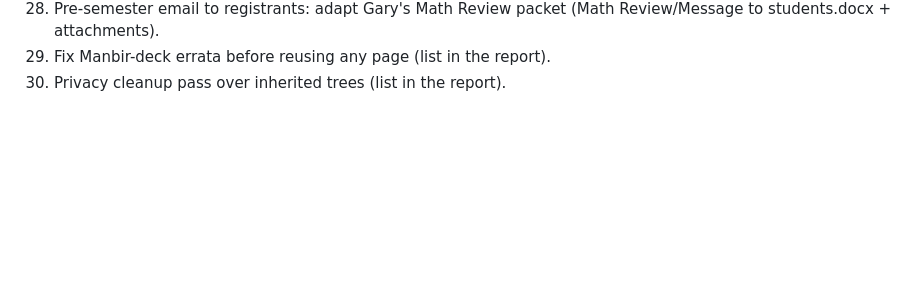
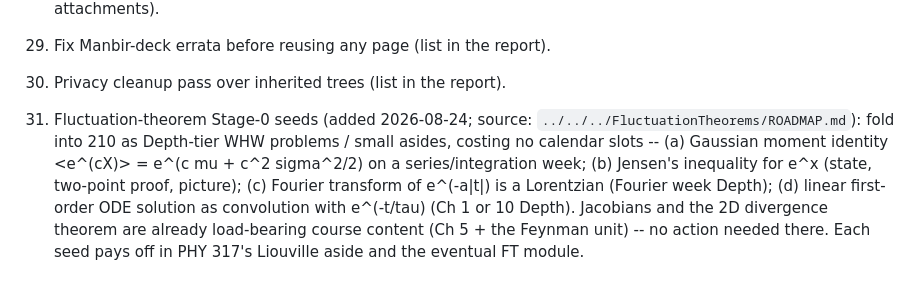
Before and after one commit to mglerner/MathematicalPhysics, a Markdown page: SyllabusAndFirstDay/2026/TODO.md, the part around the change. Drawn GitHub-style; blank space fills up the shorter version.

Commit message:
F2026 TODO: FT-arc Stage-0 seeds as Depth-tier candidates
Co-Authored-By: Claude Fable 5 <noreply@anthropic.com>

```diff
--- a/SyllabusAndFirstDay/2026/TODO.md
+++ b/SyllabusAndFirstDay/2026/TODO.md
@@ -163,3 +163,16 @@ WHW after them -- the final's practice set covers that material.
     (Math Review/Message to students.docx + attachments).
 29. Fix Manbir-deck errata before reusing any page (list in the report).
 30. Privacy cleanup pass over inherited trees (list in the report).
+
+31. Fluctuation-theorem Stage-0 seeds (added 2026-08-24; source:
+    `../../../FluctuationTheorems/ROADMAP.md`): fold into 210 as
+    Depth-tier WHW problems / small asides, costing no calendar
+    slots -- (a) Gaussian moment identity <e^(cX)> = e^(c mu + c^2
+    sigma^2/2) on a series/integration week; (b) Jensen's inequality
+    for e^x (state, two-point proof, picture); (c) Fourier transform
+    of e^(-a|t|) is a Lorentzian (Fourier week Depth); (d) linear
+    first-order ODE solution as convolution with e^(-t/tau) (Ch 1 or
+    10 Depth). Jacobians and the 2D divergence theorem are already
+    load-bearing course content (Ch 5 + the Feynman unit) -- no
+    action needed there. Each seed pays off in PHY 317's Liouville
+    aside and the eventual FT module.
```
